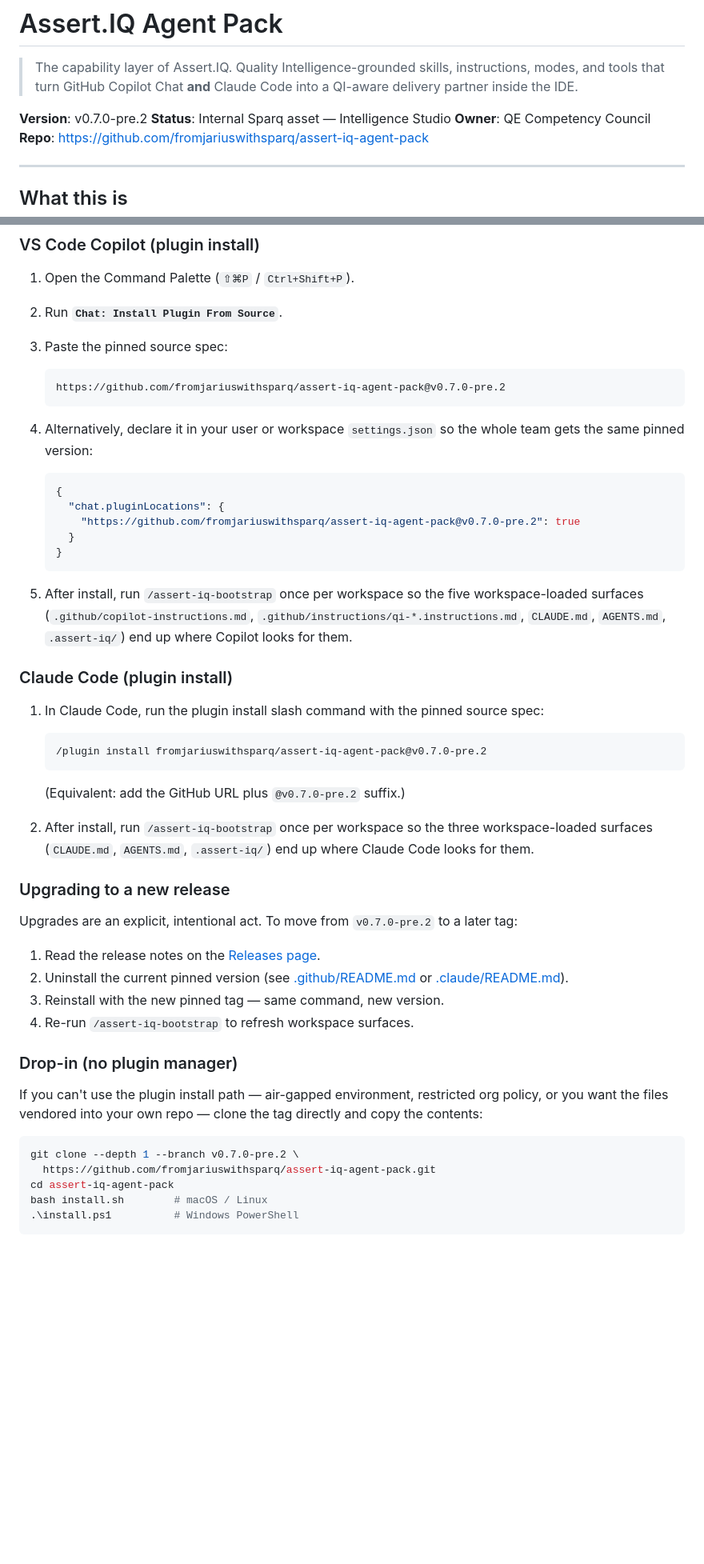
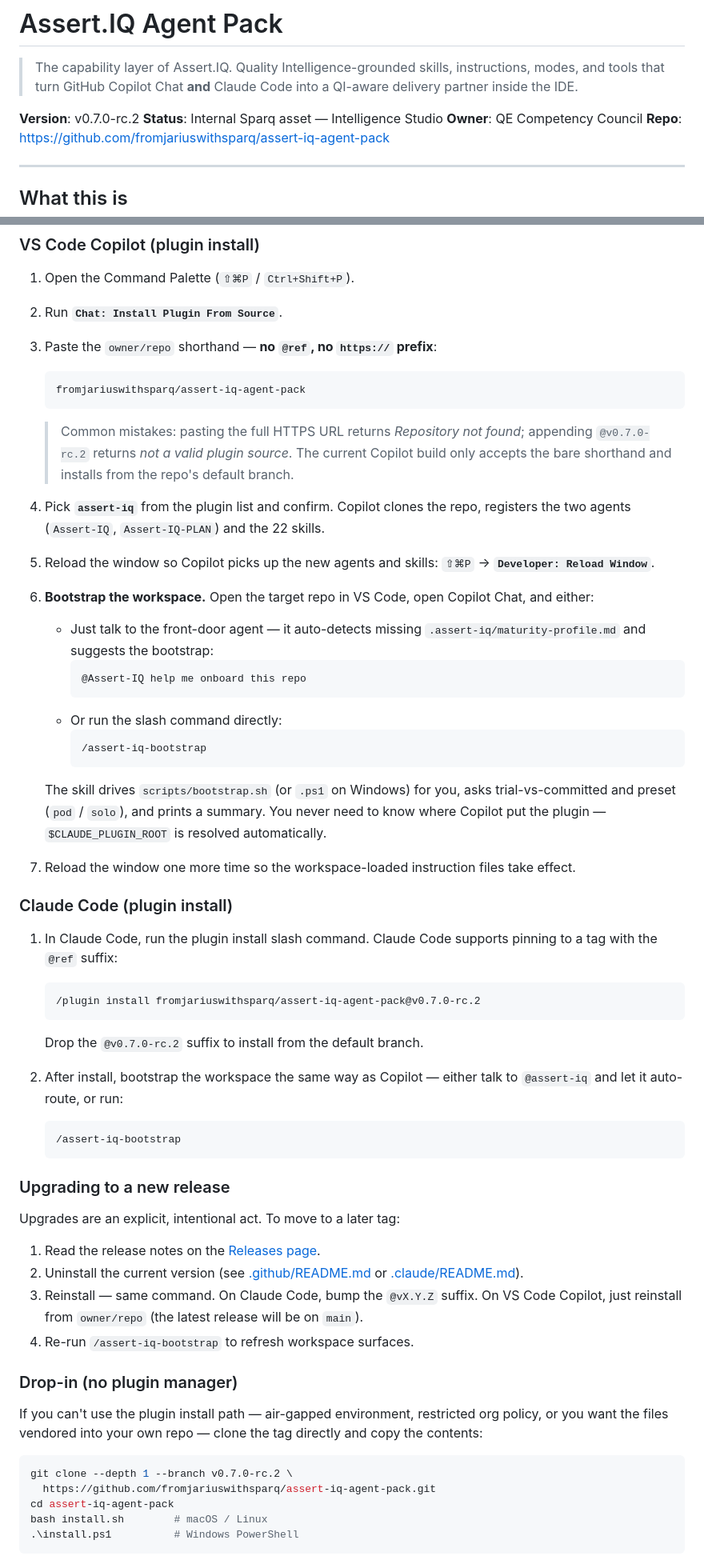
Before and after one commit to fromjariuswithsparq/assert-iq-agent-pack, a Markdown page: README.assert-iq.md, 2 parts joined by grey strips. Shown at 80% size. Drawn GitHub-style; blank space fills up the shorter version.

Commit message:
docs(readme): fix install instructions based on real-world validation
What changed:
- VS Code Copilot section now documents the *bare* owner/repo shorthand
  ('fromjariuswithsparq/assert-iq-agent-pack') as the only working
  format. The current Copilot build rejects @ref pinning and full HTTPS
  URLs ('not a valid plugin source' / 'Repository not found').
- Added a 'Pinning supported?' table contrasting Claude Code (supports
  @ref) with VS Code Copilot (does not, in this build).
- Reworded the post-install bootstrap step: users can either talk to
  @Assert-IQ (it auto-detects missing .assert-iq config and suggests
  the bootstrap) or run /assert-iq-bootstrap directly. No manual
  hunting for bootstrap.sh in the plugin install dir.
- Bumped header version, Claude Code install tag, and drop-in clone
  branch from v0.7.0-pre.2 to v0.7.0-rc.2.

````diff
--- a/README.assert-iq.md
+++ b/README.assert-iq.md
@@ -4,7 +4,7 @@
 > instructions, modes, and tools that turn GitHub Copilot Chat **and**
 > Claude Code into a QI-aware delivery partner inside the IDE.
 
-**Version**: v0.7.0-pre.2
+**Version**: v0.7.0-rc.2
 **Status**: Internal Sparq asset — Intelligence Studio
 **Owner**: QE Competency Council
 **Repo**: <https://github.com/fromjariuswithsparq/assert-iq-agent-pack>
@@ -174,54 +183,75 @@ git commit -m "chore: adopt Assert.IQ agent pack"
 
 1. Open the Command Palette (`⇧⌘P` / `Ctrl+Shift+P`).
 2. Run **`Chat: Install Plugin From Source`**.
-3. Paste the pinned source spec:
+3. Paste the `owner/repo` shorthand — **no `@ref`, no `https://` prefix**:
 
    ```
-   https://github.com/fromjariuswithsparq/assert-iq-agent-pack@v0.7.0-pre.2
+   fromjariuswithsparq/assert-iq-agent-pack
    ```
 
-4. Alternatively, declare it in your user or workspace `settings.json`
-   so the whole team gets the same pinned version:
+   > Common mistakes: pasting the full HTTPS URL returns *Repository not
+   > found*; appending `@v0.7.0-rc.2` returns *not a valid plugin source*.
+   > The current Copilot build only accepts the bare shorthand and
+   > installs from the repo's default branch.
 
-   ```jsonc
-   {
-     "chat.pluginLocations": {
-       "https://github.com/fromjariuswithsparq/assert-iq-agent-pack@v0.7.0-pre.2": true
-     }
-   }
-   ```
+4. Pick **`assert-iq`** from the plugin list and confirm. Copilot clones
+   the repo, registers the two agents (`Assert-IQ`, `Assert-IQ-PLAN`)
+   and the 22 skills.
 
-5. After install, run `/assert-iq-bootstrap` once per workspace so the
-   five workspace-loaded surfaces (`.github/copilot-instructions.md`,
-   `.github/instructions/qi-*.instructions.md`, `CLAUDE.md`,
-   `AGENTS.md`, `.assert-iq/`) end up where Copilot looks for them.
+5. Reload the window so Copilot picks up the new agents and skills:
+   `⇧⌘P` → **`Developer: Reload Window`**.
+
+6. **Bootstrap the workspace.** Open the target repo in VS Code, open
+   Copilot Chat, and either:
+
+   - Just talk to the front-door agent — it auto-detects missing
+     `.assert-iq/maturity-profile.md` and suggests the bootstrap:
+     ```
+     @Assert-IQ help me onboard this repo
+     ```
+   - Or run the slash command directly:
+     ```
+     /assert-iq-bootstrap
+     ```
+
+   The skill drives `scripts/bootstrap.sh` (or `.ps1` on Windows) for
+   you, asks trial-vs-committed and preset (`pod` / `solo`), and prints
+   a summary. You never need to know where Copilot put the plugin —
+   `$CLAUDE_PLUGIN_ROOT` is resolved automatically.
+
+7. Reload the window one more time so the workspace-loaded
+   instruction files take effect.
 
 ### Claude Code (plugin install)
 
-1. In Claude Code, run the plugin install slash command with the pinned
-   source spec:
+1. In Claude Code, run the plugin install slash command. Claude Code
+   supports pinning to a tag with the `@ref` suffix:
 
    ```
-   /plugin install fromjariuswithsparq/assert-iq-agent-pack@v0.7.0-pre.2
+   /plugin install fromjariuswithsparq/assert-iq-agent-pack@v0.7.0-rc.2
    ```
 
-   (Equivalent: add the GitHub URL plus `@v0.7.0-pre.2` suffix.)
+   Drop the `@v0.7.0-rc.2` suffix to install from the default branch.
 
-2. After install, run `/assert-iq-bootstrap` once per workspace so the
-   three workspace-loaded surfaces (`CLAUDE.md`, `AGENTS.md`,
-   `.assert-iq/`) end up where Claude Code looks for them.
+2. After install, bootstrap the workspace the same way as Copilot —
+   either talk to `@assert-iq` and let it auto-route, or run:
+
+   ```
+   /assert-iq-bootstrap
+   ```
 
 ### Upgrading to a new release
 
-Upgrades are an explicit, intentional act. To move from `v0.7.0-pre.2` to a
-later tag:
+Upgrades are an explicit, intentional act. To move to a later tag:
 
 1. Read the release notes on the
    [Releases page](https://github.com/fromjariuswithsparq/assert-iq-agent-pack/releases).
-2. Uninstall the current pinned version (see
+2. Uninstall the current version (see
    [.github/README.md](.github/README.md#uninstalling-the-pack) or
    [.claude/README.md](.claude/README.md#uninstalling-the-pack)).
-3. Reinstall with the new pinned tag — same command, new version.
+3. Reinstall — same command. On Claude Code, bump the `@vX.Y.Z` suffix.
+   On VS Code Copilot, just reinstall from `owner/repo` (the latest
+   release will be on `main`).
 4. Re-run `/assert-iq-bootstrap` to refresh workspace surfaces.
 
 ### Drop-in (no plugin manager)
@@ -231,7 +261,7 @@ restricted org policy, or you want the files vendored into your own
 repo — clone the tag directly and copy the contents:
 
 ```bash
-git clone --depth 1 --branch v0.7.0-pre.2 \
+git clone --depth 1 --branch v0.7.0-rc.2 \
   https://github.com/fromjariuswithsparq/assert-iq-agent-pack.git
 cd assert-iq-agent-pack
 bash install.sh        # macOS / Linux
````
Also changed, not shown: other parts of README.assert-iq.md (+17 -8 lines).
